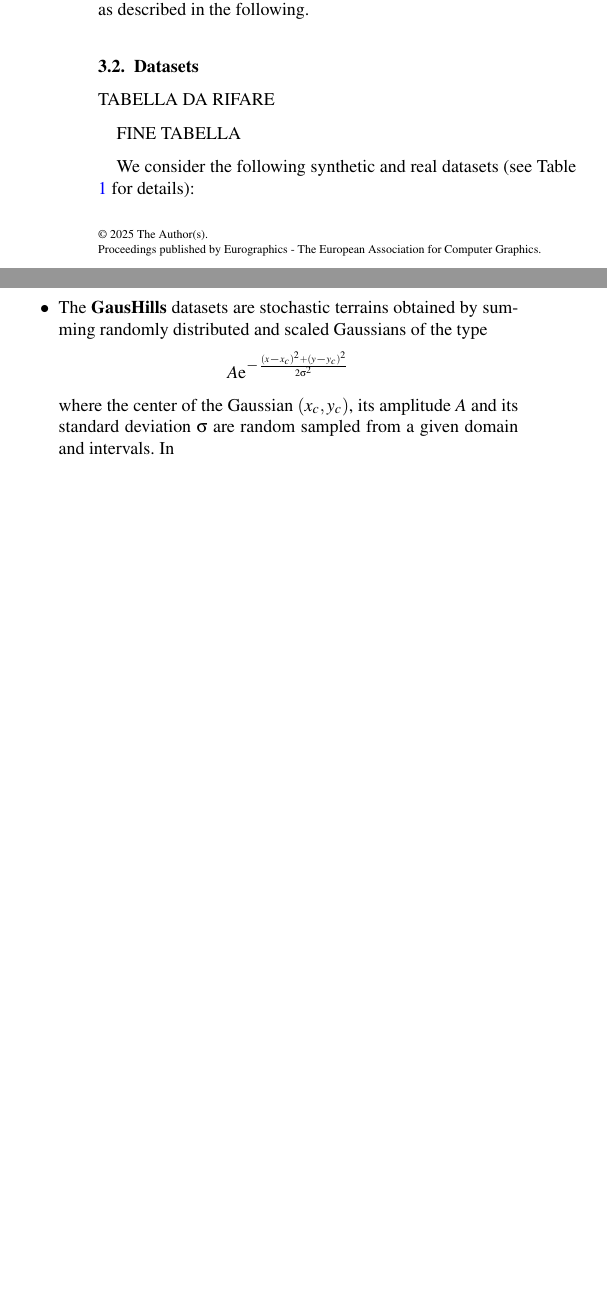
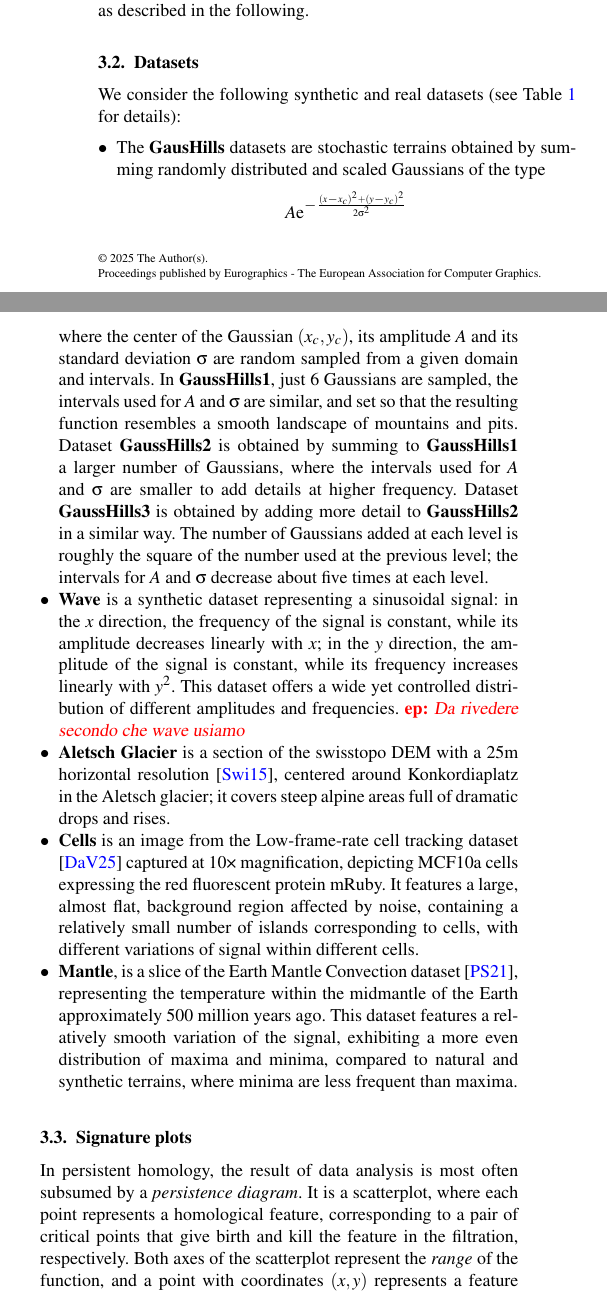
Before and after one commit to enricopuppo/STAG2025-Morse, a LaTeX document (STAG25-Morse.tex, which reads 03_results.tex): two parts of the columns of page 3 of 4 before the commit and two parts of the columns of page 3 of 7 after it, joined at a grey line, cut so that both start at the same text, the shorter picture padded with empty space. Compiled offline with pdfLaTeX.

Commit message:
Update 03_results.tex

```diff
--- a/03_results.tex
+++ b/03_results.tex
@@ -29,7 +29,6 @@ From these sequences, we produce several plots and diagrams, as described in the
 \subsection{Datasets}
 \label{sub:data}
 
- TABELLA DA RIFARE
 
 \begin{table}
 \centering
@@ -57,7 +57,6 @@ From the left: name and size of the dataset; range span; number of critical poin
 }
 \end{table}
 
- FINE TABELLA
 
 
 
@@ -66,13 +65,13 @@ We consider the following synthetic and real datasets (see Table \ref{tab:data}
 \item The \textbf{GausHills} datasets are stochastic terrains obtained by summing randomly distributed and scaled Gaussians of the type
 \[A \mathrm{e}^{-\frac{(x-x_c)^2 + (y-y_c)^2}{2\sigma^2}}\]
 where the center of the Gaussian $(x_c,y_c)$, its amplitude $A$ and its standard deviation $\sigma$ are random sampled from a given domain and intervals.
-In \textbf{{GaussHills1}, just 6 Gaussians are sampled, the intervals used for $A$ and $\sigma$ are similar, and set so that the resulting function resembles a smooth landscape of mountains and pits.
-Dataset \textbf{{GaussHills2} is obtained by summing to\textbf{{GaussHills1} a larger number of Gaussians, where the intervals used for $A$ and $\sigma$ are smaller to add details at higher frequency.
-Dataset \textbf{{GaussHills3} is obtained by adding more detail to \textbf{{GaussHills2} in a similar way.
+In \textbf{GaussHills1}, just 6 Gaussians are sampled, the intervals used for $A$ and $\sigma$ are similar, and set so that the resulting function resembles a smooth landscape of mountains and pits.
+Dataset \textbf{GaussHills2} is obtained by summing to \textbf {GaussHills1} a larger number of Gaussians, where the intervals used for $A$ and $\sigma$ are smaller to add details at higher frequency.
+Dataset \textbf{GaussHills3} is obtained by adding more detail to \textbf{GaussHills2} in a similar way.
 The number of Gaussians added at each level is roughly the square of the number used at the previous level; the intervals for $A$ and $\sigma$ decrease about five times at each level.
-\item\textbf{{Wave} is a synthetic dataset representing a sinusoidal signal: in the $x$ direction, the frequency of the signal is constant, while its amplitude decreases linearly with $x$; in the $y$ direction, the amplitude of the signal is constant, while its frequency increases linearly with $y^2$.
-This dataset offers a wide yet controlled distribution of different amplitudes and frequencies.
-We also include two noisy versions of this dataset: in \textbf{Wave_normal_noise}, we add normal noise with a standard deviation that is $X\%$ of the range spanned by the dataset; in \textbf{Wave_spike_noise}, we add spikes randomly distributed over the domain, and having an intensity comparable to the data range.
+\item\textbf{Wave} is a synthetic dataset representing a sinusoidal signal: in the $x$ direction, the frequency of the signal is constant, while its amplitude decreases linearly with $x$; in the $y$ direction, the amplitude of the signal is constant, while its frequency increases linearly with $y^2$.
+This dataset offers a wide yet controlled distribution of different amplitudes and frequencies. \enrico{Da rivedere secondo che wave usiamo}
+%We also include two noisy versions of this dataset: in \textbf{Wave_normal_noise}, we add normal noise with a standard deviation that is $X\%$ of the range spanned by the dataset; in \textbf{Wave_spike_noise}, we add spikes randomly distributed over the domain, and having an intensity comparable to the data range.
 \item \textbf{Aletsch Glacier} is a section of the swisstopo DEM with a 25m horizontal resolution \cite{dhm25}, centered around Konkordiaplatz in the Aletsch glacier; it covers steep alpine areas full of dramatic drops and rises.
 \item \textbf{Cells}  is an image from the Low-frame-rate cell tracking dataset \cite{LFCT} captured at 10× magnification, depicting MCF10a cells expressing the red fluorescent protein mRuby. It features a large, almost flat, background region affected by noise, containing a relatively small number of islands corresponding to cells, with different variations of signal within different cells.
  \item \textbf{Mantle}, is a slice of the Earth Mantle Convection dataset \cite{scivis2021}, representing the temperature within the midmantle of the Earth approximately 500 million years ago. This dataset features a relatively smooth variation of the signal, exhibiting a more even distribution of maxima and minima, compared to natural and synthetic terrains, where minima are less frequent than maxima.
```
Also changed, not shown: 03_results.tex (17 more changed lines).
